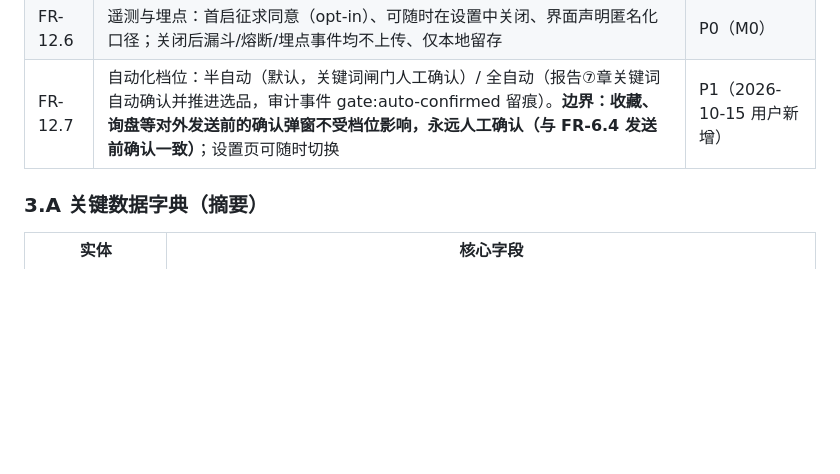
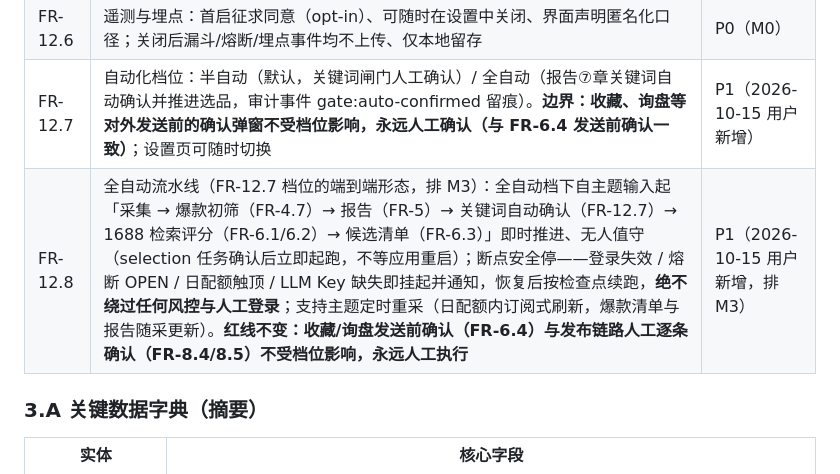
Before and after one commit to YaoGeng/khs, a Markdown page: docs/01-需求说明书.md, the part around the change. Drawn GitHub-style; blank space fills up the shorter version.

```diff
--- a/docs/01-需求说明书.md
+++ b/docs/01-需求说明书.md
@@ -245,6 +245,7 @@
 | FR-12.5 | 多语言：简体中文优先，界面预留 i18n | P2 |
 | FR-12.6 | 遥测与埋点：首启征求同意（opt-in）、可随时在设置中关闭、界面声明匿名化口径；关闭后漏斗/熔断/埋点事件均不上传、仅本地留存 | P0（M0） |
 | FR-12.7 | 自动化档位：半自动（默认，关键词闸门人工确认）/ 全自动（报告⑦章关键词自动确认并推进选品，审计事件 gate:auto-confirmed 留痕）。**边界：收藏、询盘等对外发送前的确认弹窗不受档位影响，永远人工确认（与 FR-6.4 发送前确认一致）**；设置页可随时切换 | P1（2026-10-15 用户新增） |
+| FR-12.8 | 全自动流水线（FR-12.7 档位的端到端形态，排 M3）：全自动档下自主题输入起「采集 → 爆款初筛（FR-4.7）→ 报告（FR-5）→ 关键词自动确认（FR-12.7）→ 1688 检索评分（FR-6.1/6.2）→ 候选清单（FR-6.3）」即时推进、无人值守（selection 任务确认后立即起跑，不等应用重启）；断点安全停——登录失效 / 熔断 OPEN / 日配额触顶 / LLM Key 缺失即挂起并通知，恢复后按检查点续跑，**绝不绕过任何风控与人工登录**；支持主题定时重采（日配额内订阅式刷新，爆款清单与报告随采更新）。**红线不变：收藏/询盘发送前确认（FR-6.4）与发布链路人工逐条确认（FR-8.4/8.5）不受档位影响，永远人工执行** | P1（2026-10-15 用户新增，排 M3） |
 
 ### 3.A 关键数据字典（摘要）
 
```
Also changed, not shown: docs/05-AI开发计划与里程碑.md (+7 -2 lines).
